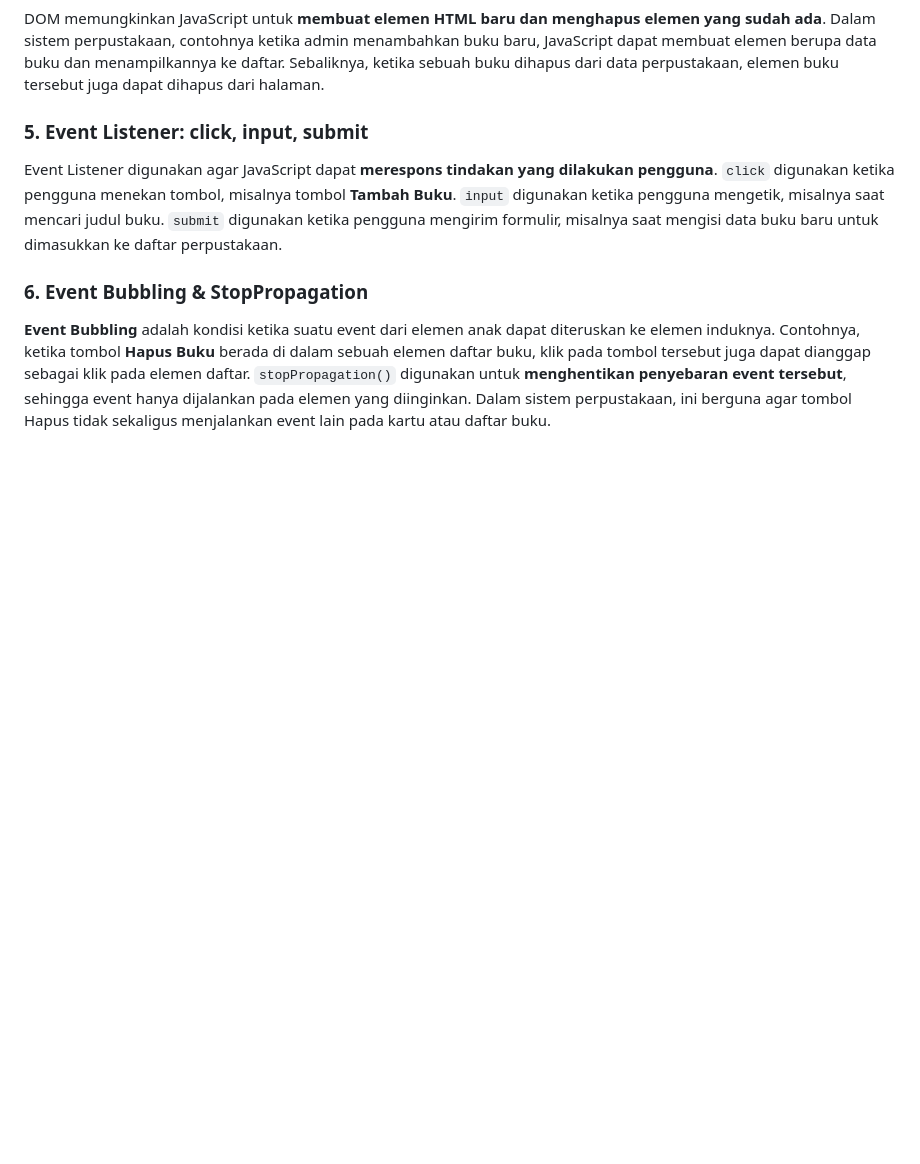
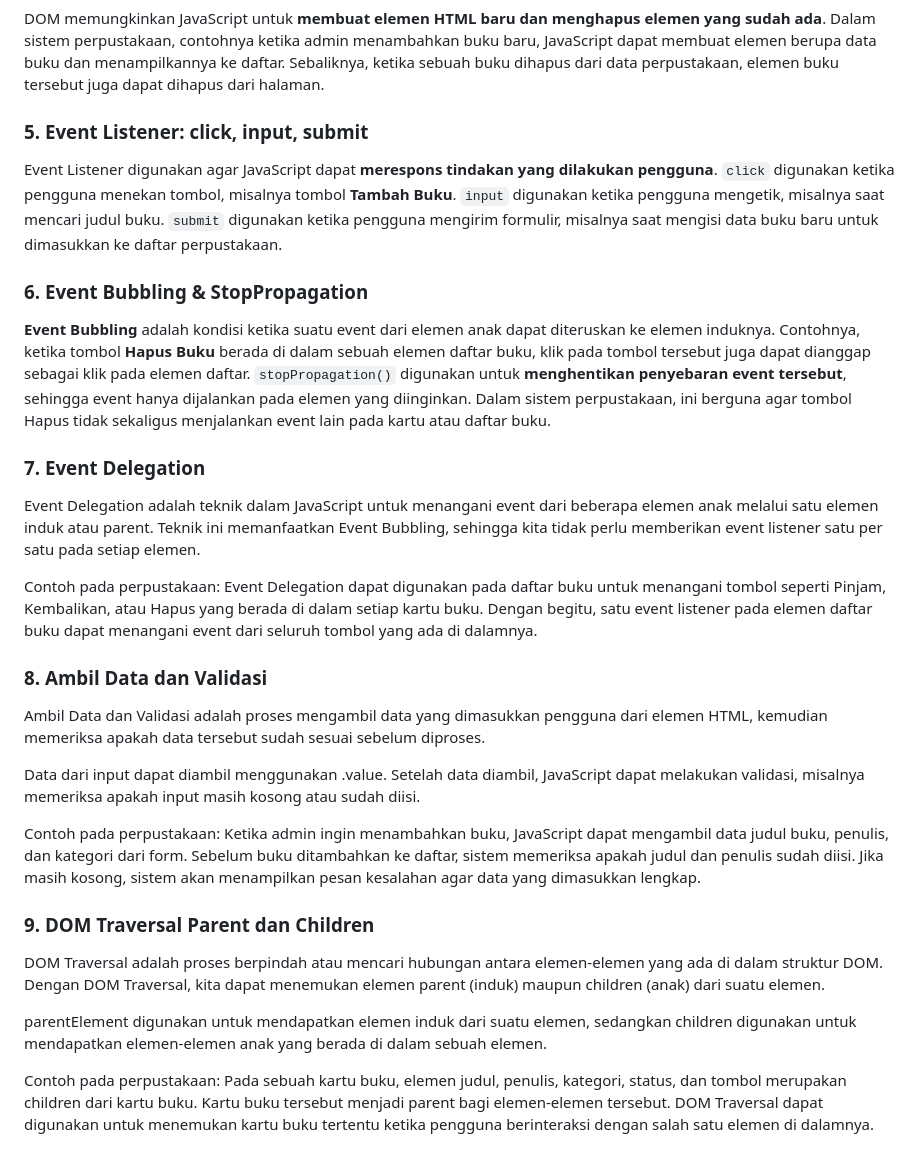
Before and after one commit to rlftih/Tugas_DOMjs, a Markdown page: README.md, the part around the change. Drawn GitHub-style; blank space fills up the shorter version.

```diff
--- a/README.md
+++ b/README.md
@@ -41,3 +41,28 @@ Event Listener digunakan agar JavaScript dapat **merespons tindakan yang dilakuk
 ### 6. Event Bubbling & StopPropagation
 
 **Event Bubbling** adalah kondisi ketika suatu event dari elemen anak dapat diteruskan ke elemen induknya. Contohnya, ketika tombol **Hapus Buku** berada di dalam sebuah elemen daftar buku, klik pada tombol tersebut juga dapat dianggap sebagai klik pada elemen daftar. `stopPropagation()` digunakan untuk **menghentikan penyebaran event tersebut**, sehingga event hanya dijalankan pada elemen yang diinginkan. Dalam sistem perpustakaan, ini berguna agar tombol Hapus tidak sekaligus menjalankan event lain pada kartu atau daftar buku.
+
+### 7. Event Delegation
+
+Event Delegation adalah teknik dalam JavaScript untuk menangani event dari beberapa elemen anak melalui satu elemen induk atau parent. Teknik ini memanfaatkan Event Bubbling, sehingga kita tidak perlu memberikan event listener satu per satu pada setiap elemen.
+
+Contoh pada perpustakaan:
+Event Delegation dapat digunakan pada daftar buku untuk menangani tombol seperti Pinjam, Kembalikan, atau Hapus yang berada di dalam setiap kartu buku. Dengan begitu, satu event listener pada elemen daftar buku dapat menangani event dari seluruh tombol yang ada di dalamnya.
+
+### 8. Ambil Data dan Validasi
+
+Ambil Data dan Validasi adalah proses mengambil data yang dimasukkan pengguna dari elemen HTML, kemudian memeriksa apakah data tersebut sudah sesuai sebelum diproses.
+
+Data dari input dapat diambil menggunakan .value. Setelah data diambil, JavaScript dapat melakukan validasi, misalnya memeriksa apakah input masih kosong atau sudah diisi.
+
+Contoh pada perpustakaan:
+Ketika admin ingin menambahkan buku, JavaScript dapat mengambil data judul buku, penulis, dan kategori dari form. Sebelum buku ditambahkan ke daftar, sistem memeriksa apakah judul dan penulis sudah diisi. Jika masih kosong, sistem akan menampilkan pesan kesalahan agar data yang dimasukkan lengkap.
+
+### 9. DOM Traversal Parent dan Children
+
+DOM Traversal adalah proses berpindah atau mencari hubungan antara elemen-elemen yang ada di dalam struktur DOM. Dengan DOM Traversal, kita dapat menemukan elemen parent (induk) maupun children (anak) dari suatu elemen.
+
+parentElement digunakan untuk mendapatkan elemen induk dari suatu elemen, sedangkan children digunakan untuk mendapatkan elemen-elemen anak yang berada di dalam sebuah elemen.
+
+Contoh pada perpustakaan:
+Pada sebuah kartu buku, elemen judul, penulis, kategori, status, dan tombol merupakan children dari kartu buku. Kartu buku tersebut menjadi parent bagi elemen-elemen tersebut. DOM Traversal dapat digunakan untuk menemukan kartu buku tertentu ketika pengguna berinteraksi dengan salah satu elemen di dalamnya.
```
